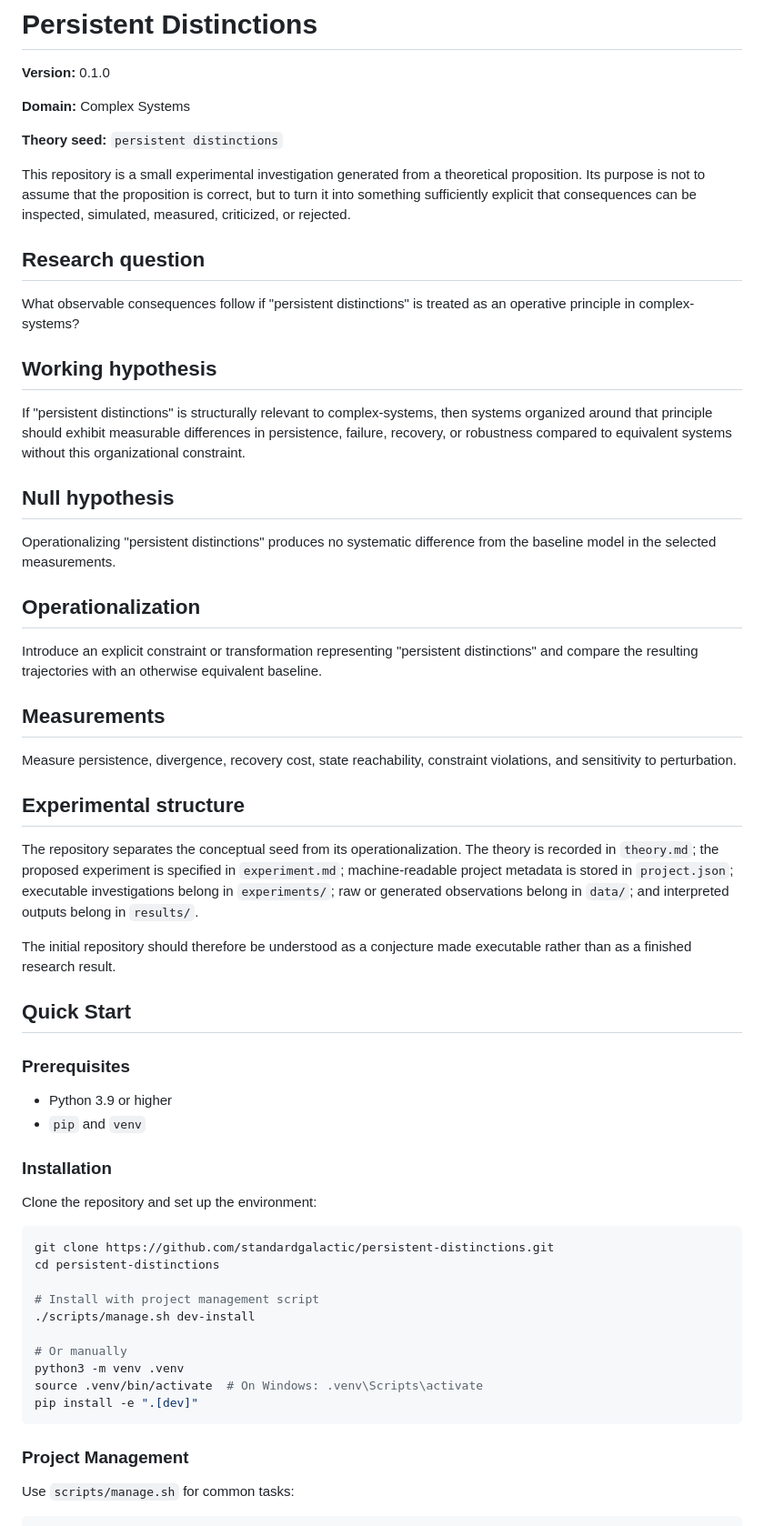
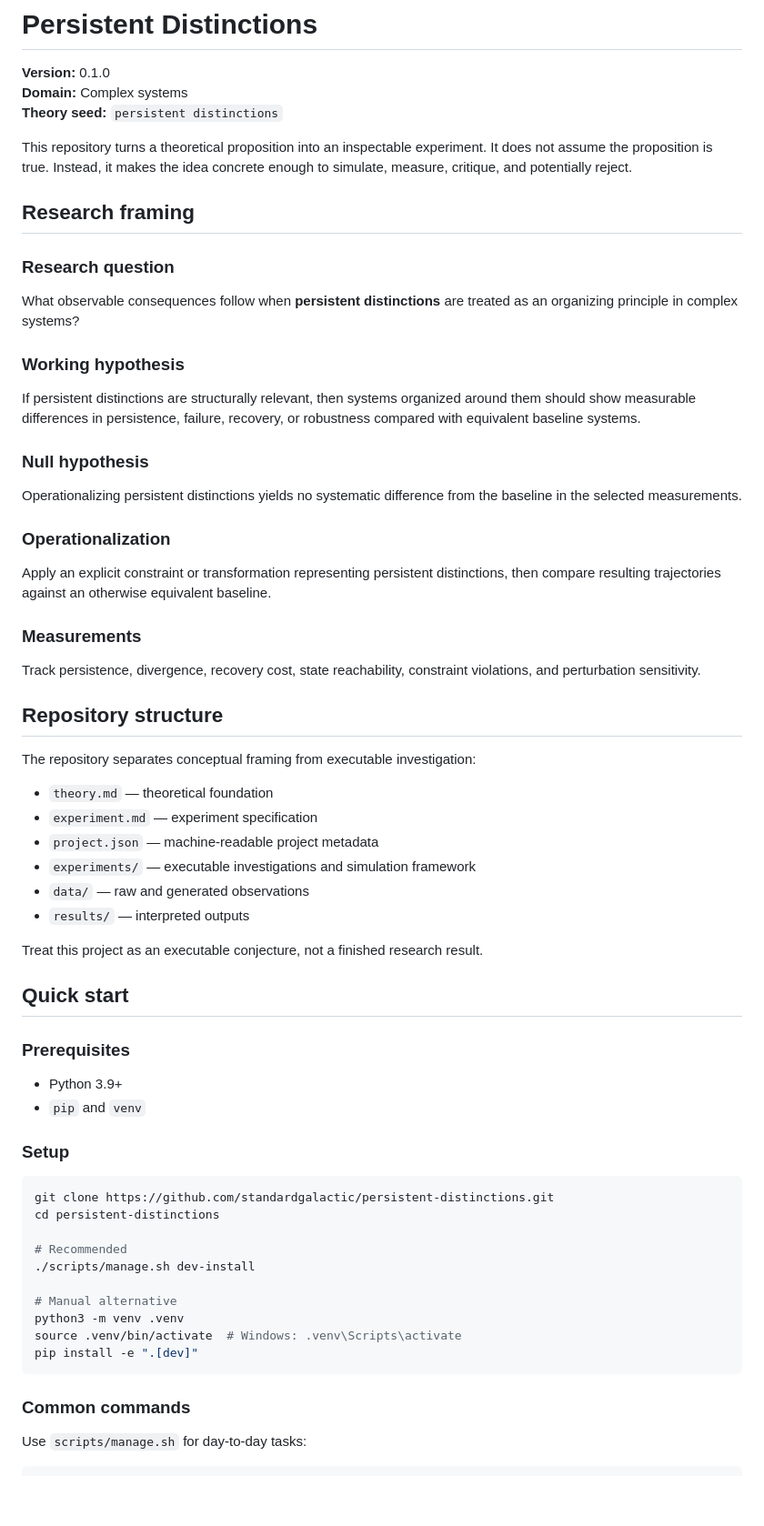
Before and after one commit to standardgalactic/persistent-distinctions, a Markdown page: README.md, the part around one of its changes. Shown at 91% size. GitHub-like rendering; blank space fills up the shorter version.

````diff
--- a/README.md
+++ b/README.md
@@ -1,74 +1,79 @@
 # Persistent Distinctions
 
 **Version:** 0.1.0
-
-**Domain:** Complex Systems
-
+**Domain:** Complex systems
 **Theory seed:** `persistent distinctions`
 
-This repository is a small experimental investigation generated from a
-theoretical proposition. Its purpose is not to assume that the proposition is
-correct, but to turn it into something sufficiently explicit that consequences
-can be inspected, simulated, measured, criticized, or rejected.
+This repository turns a theoretical proposition into an inspectable experiment.
+It does not assume the proposition is true. Instead, it makes the idea concrete
+enough to simulate, measure, critique, and potentially reject.
 
-## Research question
+## Research framing
 
-What observable consequences follow if "persistent distinctions" is treated as an operative principle in complex-systems?
+### Research question
 
-## Working hypothesis
+What observable consequences follow when **persistent distinctions** are treated
+as an organizing principle in complex systems?
 
-If "persistent distinctions" is structurally relevant to complex-systems, then systems organized around that principle should exhibit measurable differences in persistence, failure, recovery, or robustness compared to equivalent systems without this organizational constraint.
+### Working hypothesis
 
-## Null hypothesis
+If persistent distinctions are structurally relevant, then systems organized
+around them should show measurable differences in persistence, failure,
+recovery, or robustness compared with equivalent baseline systems.
 
-Operationalizing "persistent distinctions" produces no systematic difference from the baseline model in the selected measurements.
+### Null hypothesis
 
-## Operationalization
+Operationalizing persistent distinctions yields no systematic difference from
+the baseline in the selected measurements.
 
-Introduce an explicit constraint or transformation representing "persistent distinctions" and compare the resulting trajectories with an otherwise equivalent baseline.
+### Operationalization
 
-## Measurements
+Apply an explicit constraint or transformation representing persistent
+distinctions, then compare resulting trajectories against an otherwise
+equivalent baseline.
 
-Measure persistence, divergence, recovery cost, state reachability, constraint violations, and sensitivity to perturbation.
+### Measurements
 
-## Experimental structure
+Track persistence, divergence, recovery cost, state reachability, constraint
+violations, and perturbation sensitivity.
 
-The repository separates the conceptual seed from its operationalization. The
-theory is recorded in `theory.md`; the proposed experiment is specified in
-`experiment.md`; machine-readable project metadata is stored in
-`project.json`; executable investigations belong in `experiments/`; raw or
-generated observations belong in `data/`; and interpreted outputs belong in
-`results/`.
+## Repository structure
 
-The initial repository should therefore be understood as a conjecture made
-executable rather than as a finished research result.
+The repository separates conceptual framing from executable investigation:
 
-## Quick Start
+- `theory.md` — theoretical foundation
+- `experiment.md` — experiment specification
+- `project.json` — machine-readable project metadata
+- `experiments/` — executable investigations and simulation framework
+- `data/` — raw and generated observations
+- `results/` — interpreted outputs
+
+Treat this project as an executable conjecture, not a finished research result.
+
+## Quick start
 
 ### Prerequisites
 
-- Python 3.9 or higher
+- Python 3.9+
 - `pip` and `venv`
 
-### Installation
-
-Clone the repository and set up the environment:
+### Setup
 
 ```bash
 git clone https://github.com/standardgalactic/persistent-distinctions.git
 cd persistent-distinctions
 
-# Install with project management script
+# Recommended
 ./scripts/manage.sh dev-install
 
-# Or manually
+# Manual alternative
 python3 -m venv .venv
-source .venv/bin/activate  # On Windows: .venv\Scripts\activate
+source .venv/bin/activate  # Windows: .venv\Scripts\activate
 pip install -e ".[dev]"
 ```
 
-### Project Management
+### Common commands
 
-Use `scripts/manage.sh` for common tasks:
+Use `scripts/manage.sh` for day-to-day tasks:
 
 ```bash
````
Also changed, not shown: other parts of README.md (+26 -75 lines).
